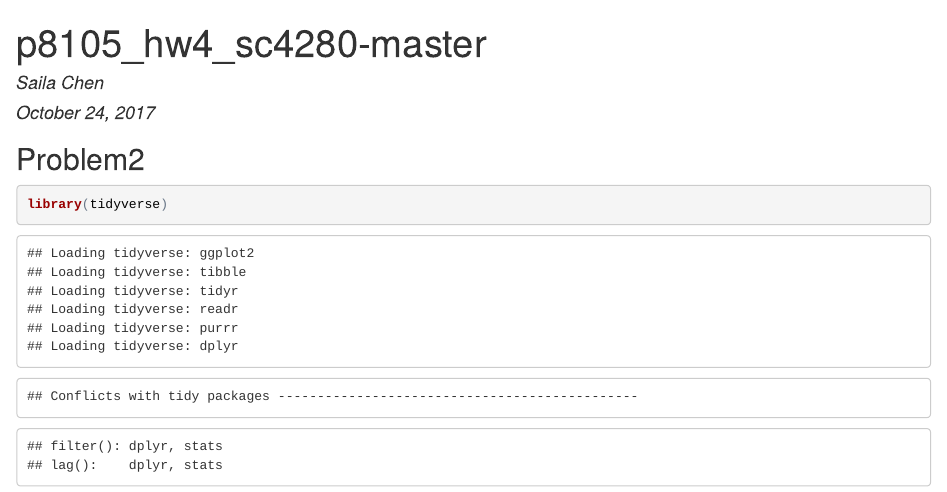
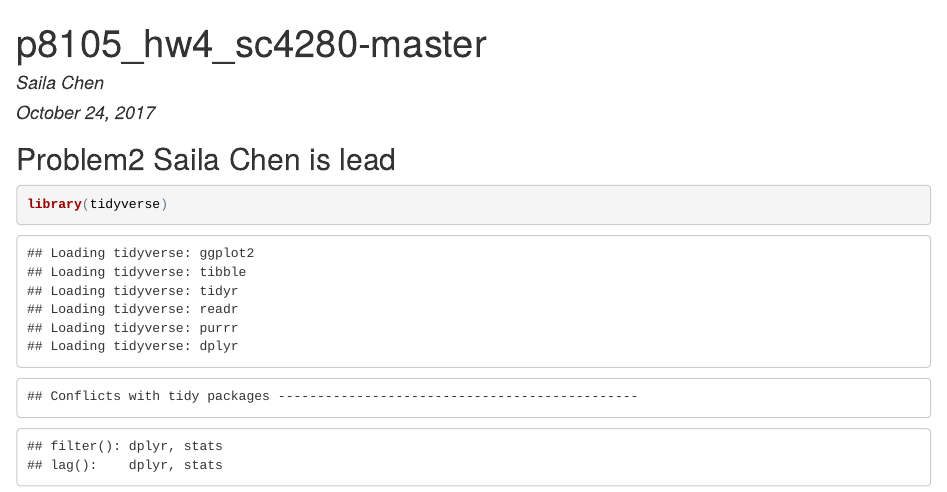
Before and after one commit to sailachen/p8105_hw4_sc4280_master, an R Markdown document (p8105_hw4_sc4280-master.Rmd): the page in a window 1100 px wide, from its top. The pictures show the output file p8105_hw4_sc4280-master.html that the author committed with the source, opened offline.

Commit message:
change name

````diff
--- a/p8105_hw4_sc4280-master.Rmd
+++ b/p8105_hw4_sc4280-master.Rmd
@@ -4,7 +4,7 @@ author: "Saila Chen"
 date: "October 24, 2017"
 output: html_document
 ---
-##Problem2
+##Problem2 Saila Chen is lead
 ```{r}
 library(tidyverse)
 library(janitor)
````
Also changed, not shown: p8105_hw4_sc4280-master.html.
